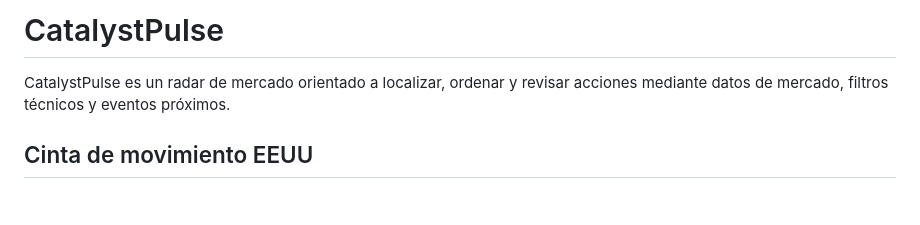
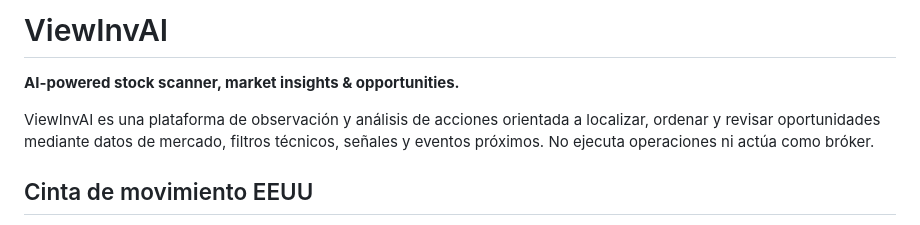
Before and after one commit to jjlunav/ViewInvAI, a Markdown page: README.md, the part around the change. Rendered like a GitHub page; blank space fills up the shorter version.

Commit message:
docs: rename product to ViewInvAI

```diff
--- a/README.md
+++ b/README.md
@@ -1,6 +1,8 @@
-# CatalystPulse
+# ViewInvAI
 
-CatalystPulse es un radar de mercado orientado a localizar, ordenar y revisar acciones mediante datos de mercado, filtros técnicos y eventos próximos.
+**AI-powered stock scanner, market insights & opportunities.**
+
+ViewInvAI es una plataforma de observación y análisis de acciones orientada a localizar, ordenar y revisar oportunidades mediante datos de mercado, filtros técnicos, señales y eventos próximos. No ejecuta operaciones ni actúa como bróker.
 
 ## Cinta de movimiento EEUU
 
```
